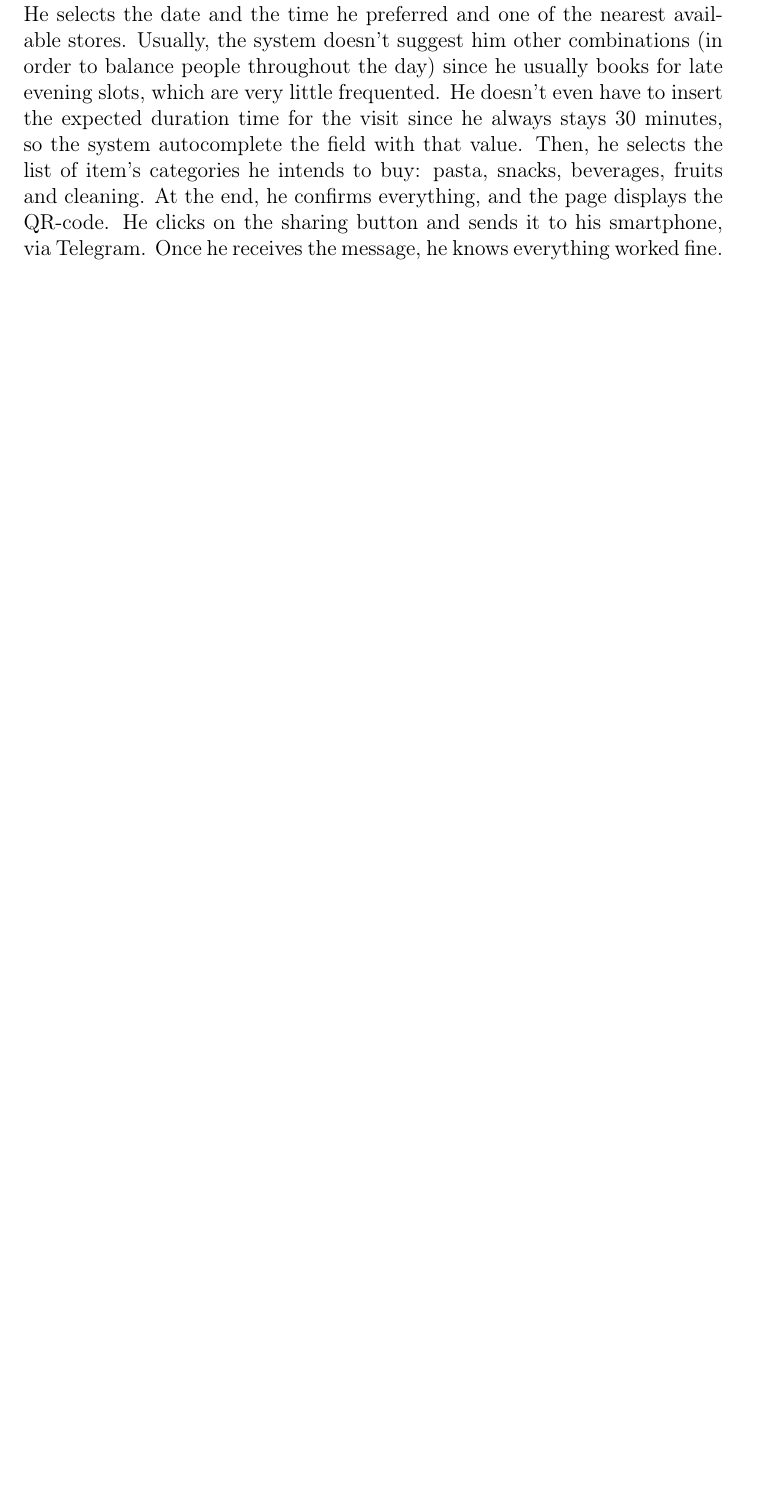
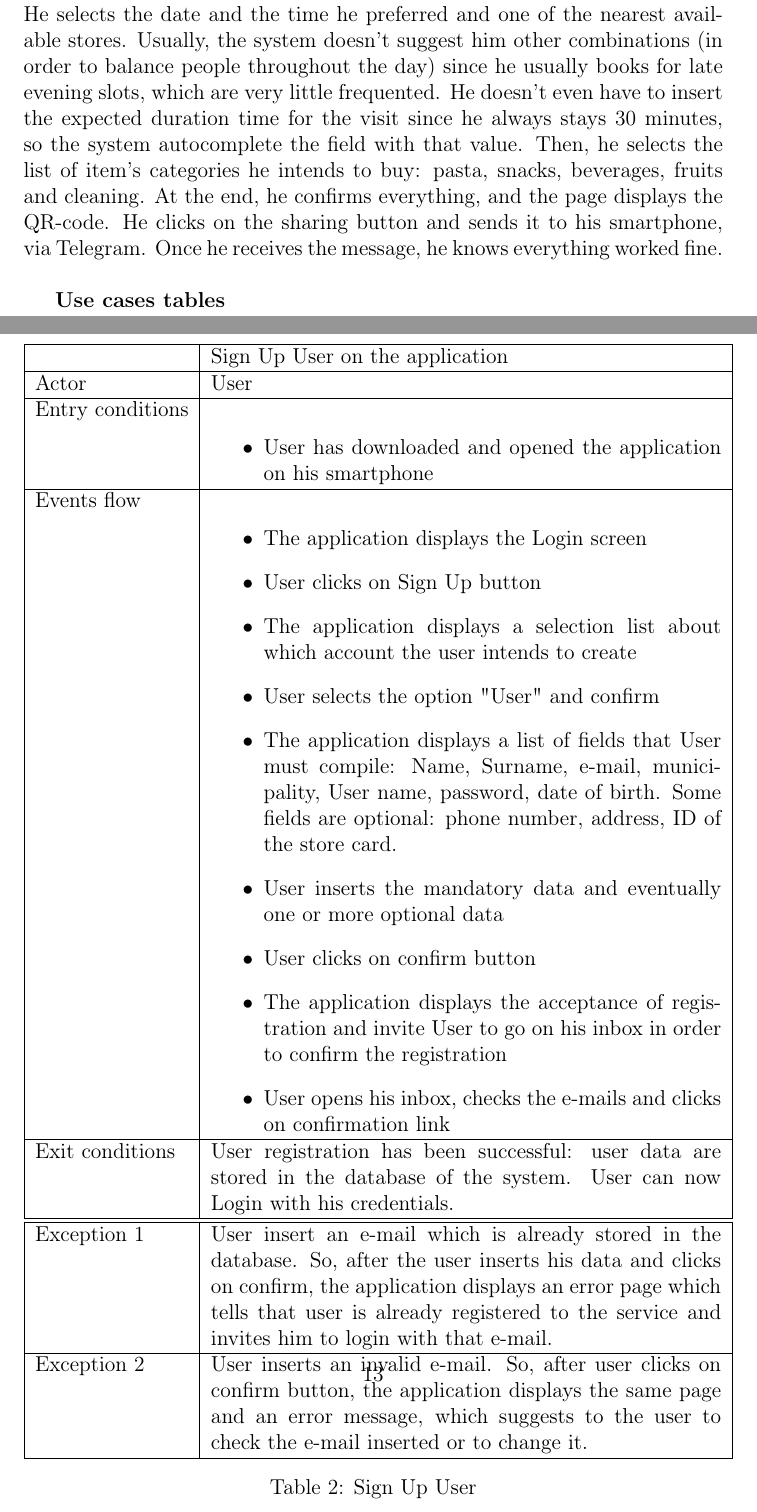
Before and after one commit to PiroX4256/SE2-Piemonti-Pirovano-Sonnino, a LaTeX document (RASD/rasd.tex): part of page 15 of 18 before the commit and two parts of pages 15 and 16 of 19 after it, the two joined at a grey line, cut so that both start at the same text, the shorter picture padded with empty space. Compiled offline with pdfLaTeX.

Commit message:
feat: add first use case table

```diff
--- a/RASD/rasd.tex
+++ b/RASD/rasd.tex
@@ -11,6 +11,7 @@
 \usepackage{pdflscape}
 \usepackage{scrhack}
 \usepackage{xcolor}
+\usepackage{float}
 
 \begin{document}
 \begin{titlepage}
@@ -237,6 +238,42 @@ Rodolfo is a middle-aged man who lives in Rome. He has CLup installed on his iPh
 
 \textbf{Scenario 3}\\
 A full-time student at Politecnico di Milano decided to stay in his apartment in Milan, although he started to follow all the lectures remotely. He studies a lot and he can't go to the grocery store whenever he wants, due to the huge amounts of lessons. But, he uses to go on CLup website and book a slot a couple of days before: he logs in and he goes to the booking section. He selects the date and the time he preferred and one of the nearest available stores. Usually, the system doesn't suggest him other combinations (in order to balance people throughout the day) since he usually books for late evening slots, which are very little frequented. He doesn't even have to insert the expected duration time for the visit since he always stays 30 minutes, so the system autocomplete the field with that value. Then, he selects the list of item's categories he intends to buy: pasta, snacks, beverages, fruits and cleaning. At the end, he confirms everything, and the page displays the QR-code. He clicks on the sharing button and sends it to his smartphone, via Telegram. Once he receives the message, he knows everything worked fine.\\
+
+\textbf{Use cases tables}\\
+\begin{table}[H]
+    \begin{tabular}{ | l | p{10cm} | }
+        \hline
+                         & Sign Up User on the application                                                                                                                                                                                                                                        \\
+        \hline
+        Actor            & User                                                                                                                                                                                                                                                                   \\
+        \hline
+        Entry conditions &
+        \begin{itemize}
+            \item User has downloaded and opened the application on his smartphone
+        \end{itemize}                                                                                                                                                                                                                                                                \\
+        \hline
+        Events flow      & \begin{itemize}
+            \item The application displays the Login screen
+            \item User clicks on Sign Up button
+            \item The application displays a selection list about which account the user intends to create
+            \item User selects the option "User" and confirm
+            \item The application displays a list of fields that User must compile: Name, Surname, e-mail, municipality, User name, password, date of birth. Some fields are optional: phone number, address, ID of the store card.
+            \item User inserts the mandatory data and eventually one or more optional data
+            \item User clicks on confirm button
+            \item The application displays the acceptance of registration and invite User to go on his inbox in order to confirm the registration
+            \item User opens his inbox, checks the e-mails and clicks on confirmation link
+        \end{itemize}                                                                                                                                                                                                                                             \\
+        \hline
+        Exit conditions  & User registration has been successful: user data are stored in the database of the system. User can now Login with his credentials.                                                                                                                                    \\
+        \hline
+        \hline
+        Exception 1      & User insert an e-mail which is already stored in the database. So, after the user inserts his data and clicks on confirm, the application displays an error page which tells that user is already registered to the service and invites him to login with that e-mail. \\
+        \hline
+        Exception 2      & User inserts an invalid e-mail. So, after user clicks on confirm button, the application displays the same page and an error message, which suggests to the user to check the e-mail inserted or to change it.                                                         \\
+        \hline
+    \end{tabular}
+    \caption{Sign Up User}
+\end{table}
 
 \subsubsection{Attendant Scenarios}
 \textbf{Scenario 4}\\
```
Also changed, not shown: RASD/rasd.tex (2 more changed lines).
